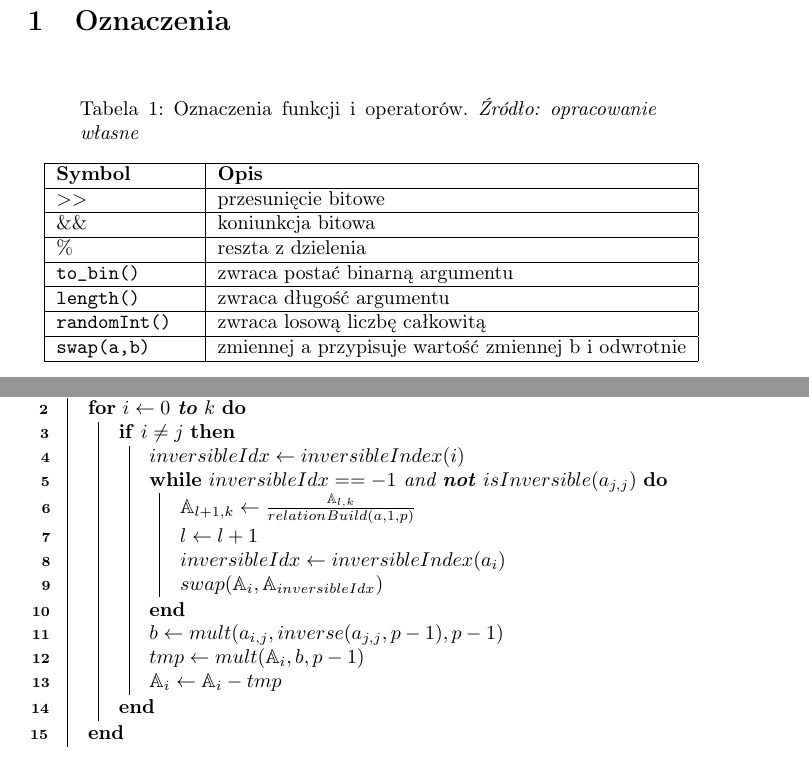
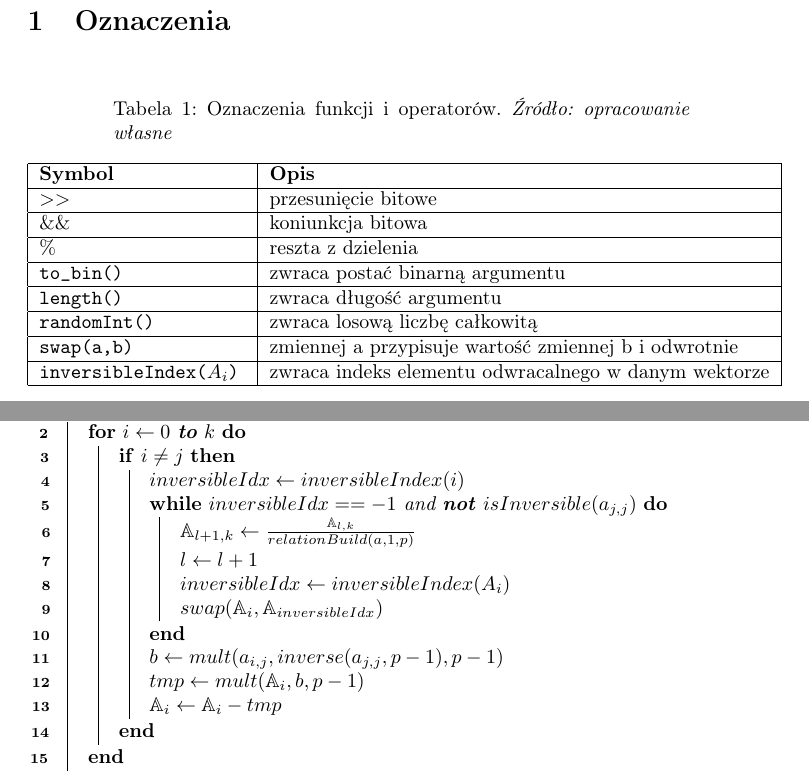
Before and after one commit to Zespol-1/Projekt, a LaTeX paper (doc/proj.tex): two parts of pages 3 and 17 of 18, joined at a grey line, cut so that both start at the same text. Compiled offline with pdfLaTeX.

Commit message:
poprawka1

```diff
--- a/doc/proj.tex
+++ b/doc/proj.tex
@@ -53,7 +53,7 @@ Poniższe sprawozdanie jest wynikiem pracy na drugim etapie projektu zespołoweg
 \section{Oznaczenia} ~
 
 
-\begin{longtable}{|p{.2\textwidth}|l|}
+\begin{longtable}{|p{.3\textwidth}|l|}
 	\caption{Oznaczenia funkcji i operatorów. \textit{Źródło: opracowanie własne}}
 	\label{oznaczenia}
 	\\\hline
@@ -65,6 +65,7 @@ Poniższe sprawozdanie jest wynikiem pracy na drugim etapie projektu zespołoweg
 	\texttt{length()}  & zwraca długość argumentu \\ \hline
 	\texttt{randomInt()} & zwraca losową liczbę całkowitą \\ \hline
 	\texttt{swap(a,b)} & zmiennej a przypisuje wartość zmiennej b i odwrotnie\\ \hline
+	\texttt{inversibleIndex($A_i$)} & zwraca indeks elementu odwracalnego w danym wektorze \\ \hline
 
 \end{longtable}
 \newpage
@@ -347,7 +348,7 @@ Poniższe sprawozdanie jest wynikiem pracy na drugim etapie projektu zespołoweg
 						{
 							\(\mathbb{A}_{l+1, k} \gets \frac{\mathbb{A}_{l, k}}{relationBuild(a, 1, p)} \)\\
 							\(l \gets l + 1\) \\
-							\(inversibleIdx \gets inversibleIndex(a_i)\) \\
+							\(inversibleIdx \gets inversibleIndex(A_i)\) \\
 							\(swap(\mathbb{A}_i, \mathbb{A}_{inversibleIdx})\) \\
 						}
 						\(b \gets mult(a_{i,j}, inverse(a_{j,j}, p-1), p-1)\) \\
```
Also changed, not shown: doc/proj.pdf, 4 other files.
